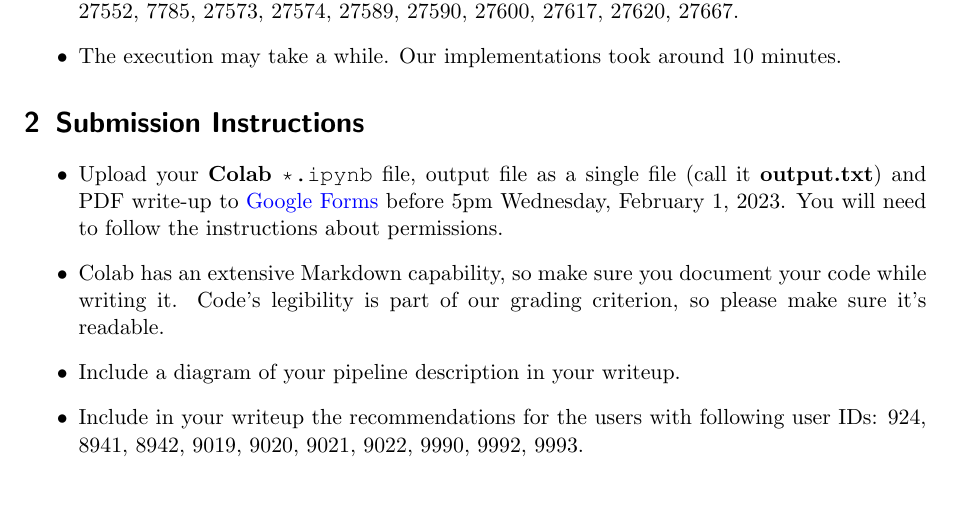
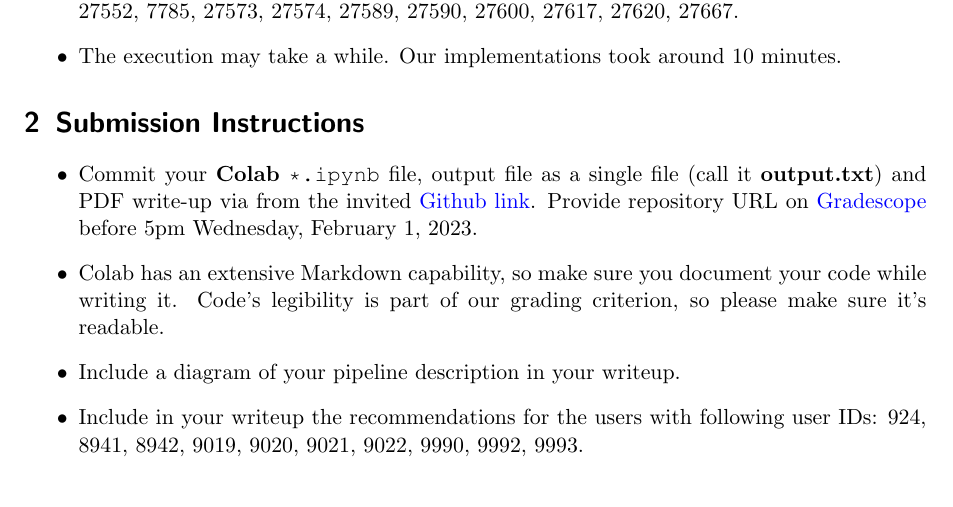
Before and after one commit to kni-neu/homework-2, a LaTeX problem sheet (assignment2-questions.tex): part of page 2 of 2, cut so that both start at the same text. Compiled offline with pdfLaTeX.

Commit message:
Update Assignment Submission Instructions

```diff
--- a/assignment2-questions.tex
+++ b/assignment2-questions.tex
@@ -58,7 +58,7 @@ Please provide a description of how you used Spark to solve this problem. Don’
 %%%%%%%%%%%%%%%%%%%%
 
 \begin{itemize}
-    \item Upload your \textbf{Colab} \verb"*.ipynb" file, output file as a single file (call it \textbf{output.txt}) and PDF write-up to \href{https://forms.gle/TNcLEAAYRk62nqNZA}{Google Forms} before 5pm Wednesday, February 1, 2023. You will need to follow the instructions about permissions.
+    \item Commit your \textbf{Colab} \verb"*.ipynb" file, output file as a single file (call it \textbf{output.txt}) and PDF write-up via from the invited \href{https://classroom.github.com/a/Kog9MCRN}{Github link}. Provide repository URL on \href{https://www.gradescope.com/courses/494275}{Gradescope} before 5pm Wednesday, February 1, 2023.
     \item Colab has an extensive Markdown capability, so make sure you document your code while writing it. Code’s legibility is part of our grading criterion, so please make sure it’s readable.
     \item Include a diagram of your pipeline description in your writeup.
     \item Include in your writeup the recommendations for the users with following user IDs: 924, 8941, 8942, 9019, 9020, 9021, 9022, 9990, 9992, 9993.
```
